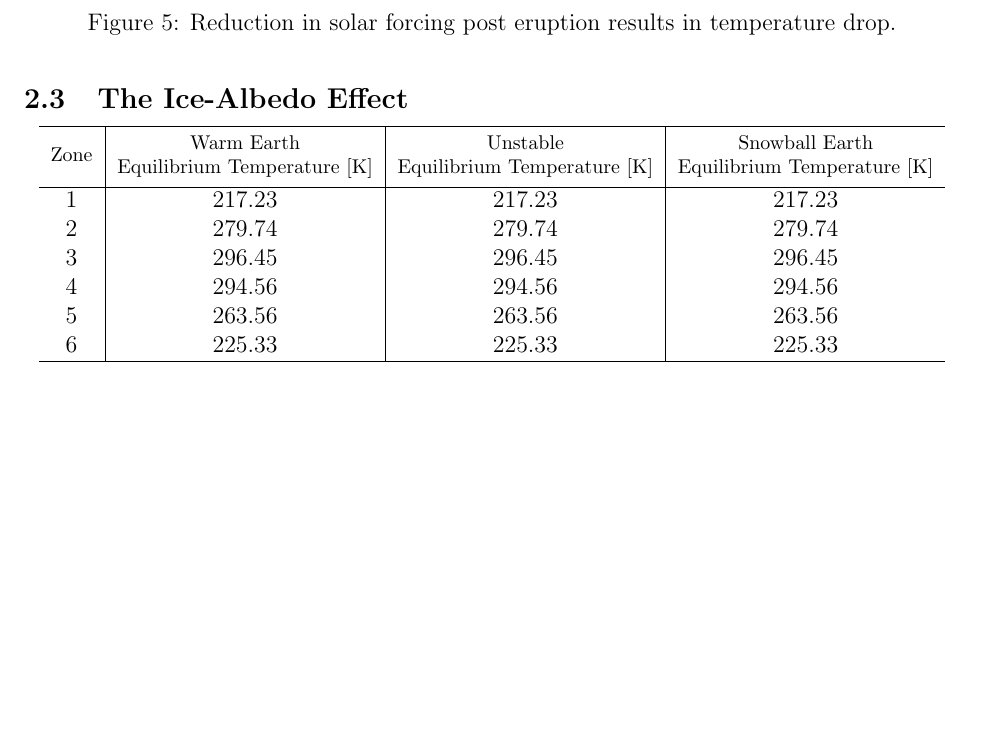
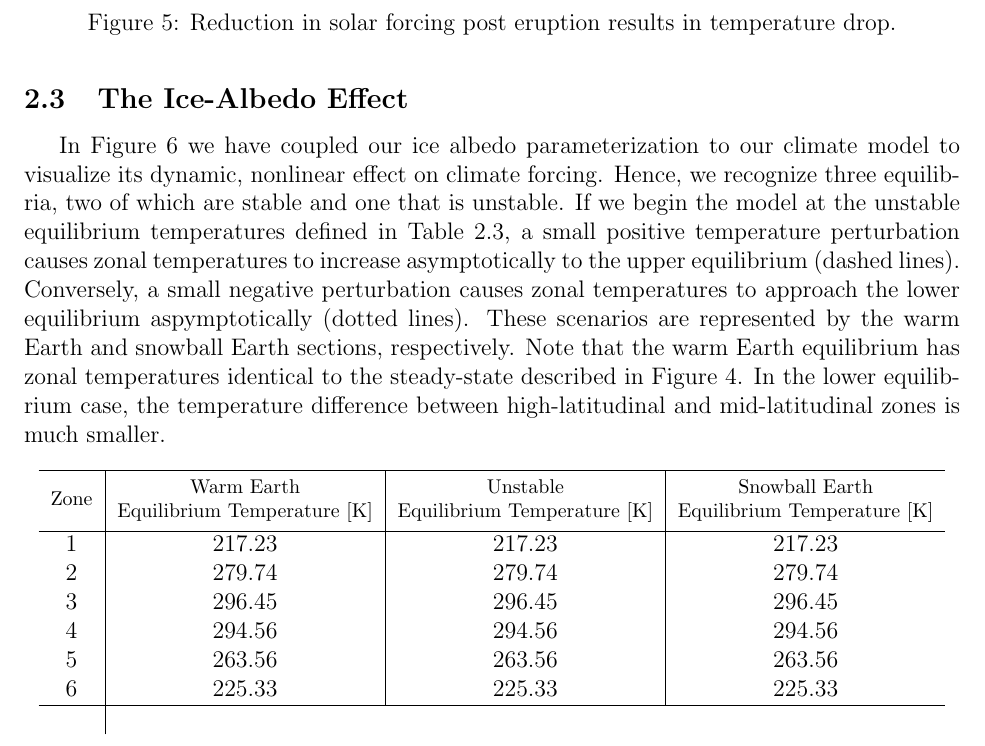
Before and after one commit to EOSC453/VolcanicEruptions, a LaTeX document (report/main.tex): part of page 7 of 16, cut so that both start at the same text, the shorter picture padded with empty space. Compiled offline with pdfLaTeX.

Commit message:
Drafted results section for The Ice Albedo Effect

```diff
--- a/report/main.tex
+++ b/report/main.tex
@@ -186,6 +186,18 @@ steady-state conditions.
 \FloatBarrier
 
 \subsection{The Ice-Albedo Effect}
+In Figure \ref{fig:albedo_equil} we have coupled our ice albedo parameterization
+to our climate model to visualize its dynamic, nonlinear effect on climate forcing.
+Hence, we recognize three equilibria, two of which are stable and one that is
+unstable. If we begin the model at the unstable equilibrium temperatures defined
+in Table \ref{tab:eqstates}, a small positive temperature perturbation causes zonal
+temperatures to increase asymptotically to the upper equilibrium (dashed lines).
+Conversely, a small negative perturbation causes zonal temperatures to approach the lower
+equilibrium aspymptotically (dotted lines). These scenarios are represented by the
+warm Earth and snowball Earth sections, respectively. Note that the warm Earth
+equilibrium has zonal temperatures identical to the steady-state described in
+Figure \ref{fig:steadystate}. In the lower equilibrium case, the temperature
+difference between high-latitudinal and mid-latitudinal zones is much smaller.
 
 \begin{center}
     \begin{tabular}{ c | c | c | c }
@@ -202,6 +214,7 @@ steady-state conditions.
         5 & 263.56 & 263.56 & 263.56 \\
         6 & 225.33 & 225.33 & 225.33 \\
     \hline
+    \label{tab:eqstates}
     \end{tabular}
   \end{center}
 
```
